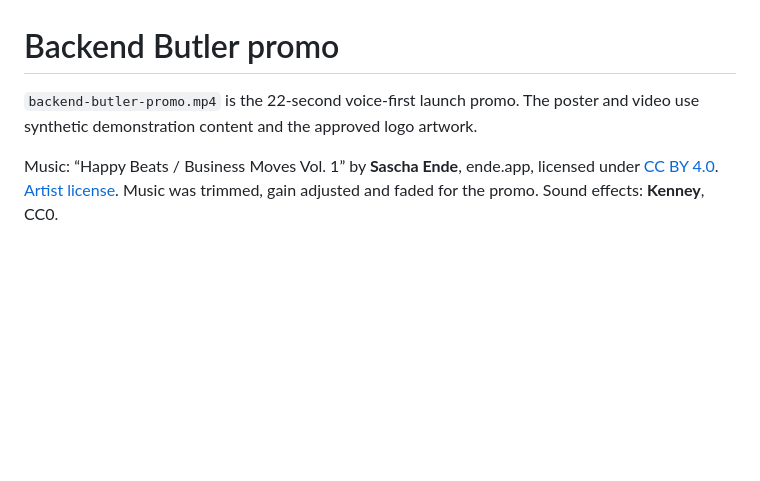
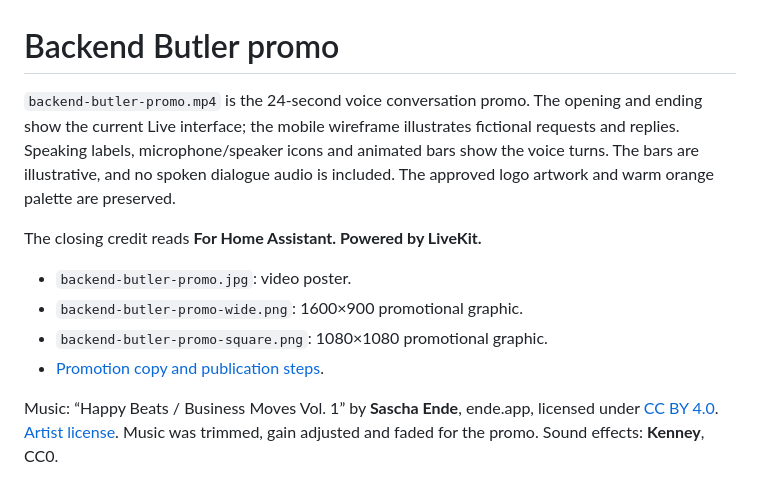
Before and after one commit to taylorsegell/backend-butler, a Markdown page: media/README.md, the part around the change. GitHub-like rendering; blank space fills up the shorter version.

Commit message:
docs: feature the current voice demo and prepare promotion assets

```diff
--- a/media/README.md
+++ b/media/README.md
@@ -1,6 +1,13 @@
 # Backend Butler promo
 
-`backend-butler-promo.mp4` is the 22-second voice-first launch promo. The poster and video use synthetic demonstration content and the approved logo artwork.
+`backend-butler-promo.mp4` is the 24-second voice conversation promo. The opening and ending show the current Live interface; the mobile wireframe illustrates fictional requests and replies. Speaking labels, microphone/speaker icons and animated bars show the voice turns. The bars are illustrative, and no spoken dialogue audio is included. The approved logo artwork and warm orange palette are preserved.
+
+The closing credit reads **For Home Assistant. Powered by LiveKit.**
+
+- `backend-butler-promo.jpg`: video poster.
+- `backend-butler-promo-wide.png`: 1600×900 promotional graphic.
+- `backend-butler-promo-square.png`: 1080×1080 promotional graphic.
+- [Promotion copy and publication steps](../docs/promotion.md).
 
 Music: “Happy Beats / Business Moves Vol. 1” by **Sascha Ende**, ende.app, licensed under [CC BY 4.0](https://creativecommons.org/licenses/by/4.0/). [Artist license](https://ende.app/en/standard-license). Music was trimmed, gain adjusted and faded for the promo. Sound effects: **Kenney**, CC0.
 
```
Also changed, not shown: README.md (+5 -3 lines), docs/promotion.md (added, +55 -0 lines), media/backend-butler-promo-square.png (added), media/backend-butler-promo-wide.png (added), media/backend-butler-promo.jpg, 1 other file.
